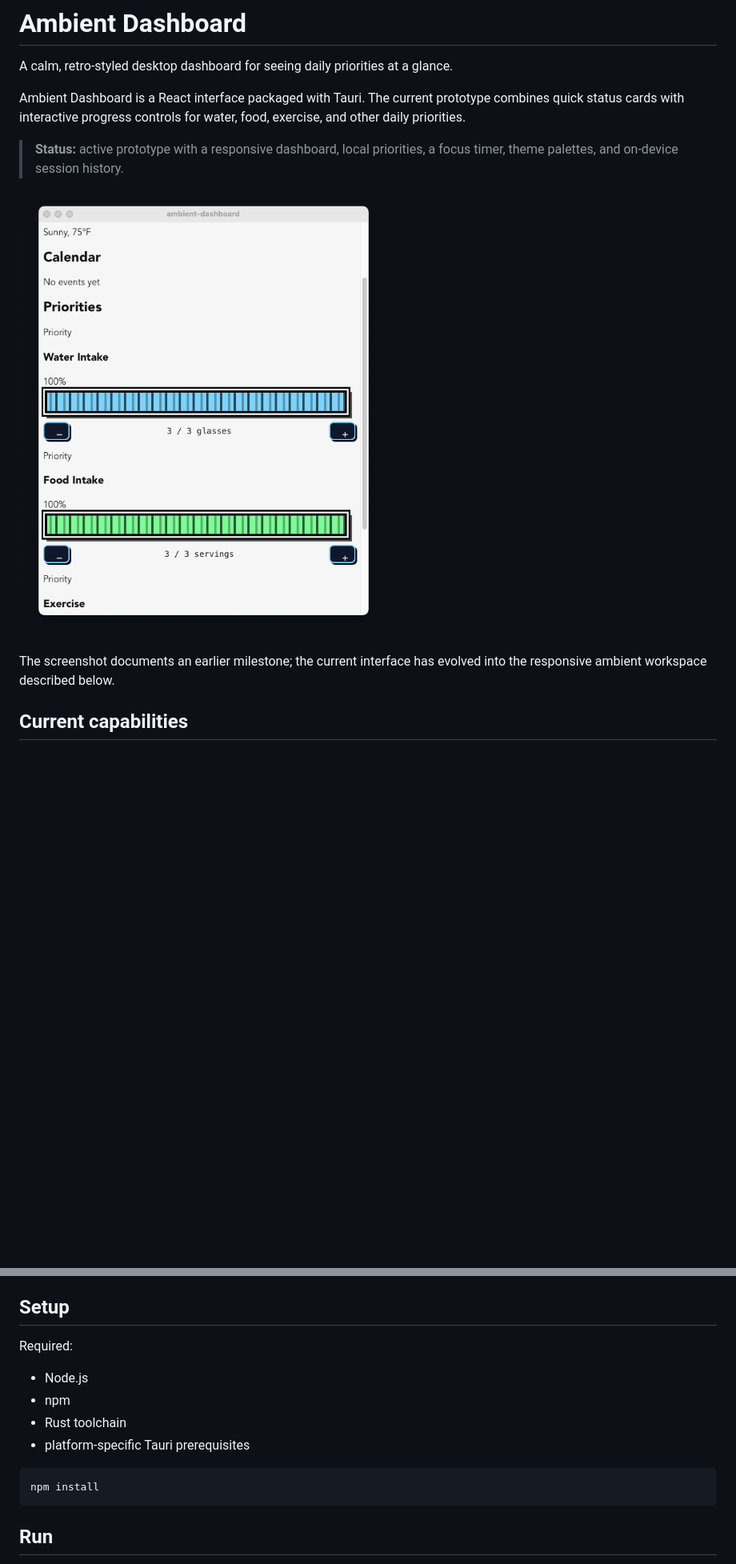
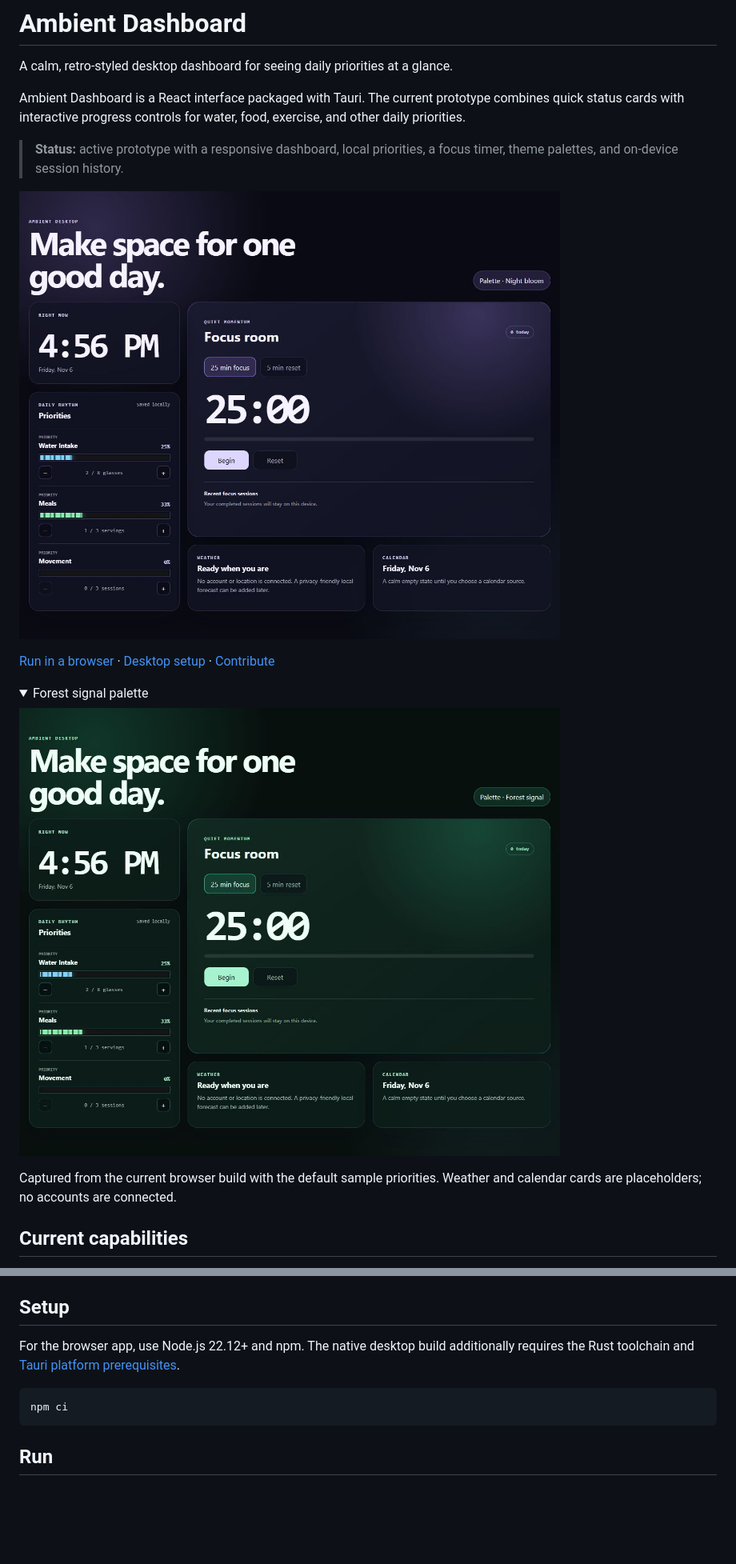
Before and after one commit to SimpleCaci/ambient-dashboard, a Markdown page: README.md, 2 parts joined by grey strips. Shown at 80% size. Drawn GitHub-style; pictures changed too: docs/screenshots/focus-room-forest.jpg (added), docs/screenshots/focus-room-night.jpg (added); folded sections open; blank space fills up the shorter version.

Commit message:
docs: showcase current dashboard and contributor workflow

````diff
--- a/README.md
+++ b/README.md
@@ -6,9 +6,18 @@ Ambient Dashboard is a React interface packaged with Tauri. The current prototyp
 
 > **Status:** active prototype with a responsive dashboard, local priorities, a focus timer, theme palettes, and on-device session history.
 
-![Earlier dashboard development snapshot](docs/screenshots/5-addition-decreation-buttons.png)
+![Current Night bloom dashboard with focus timer and saved priorities](docs/screenshots/focus-room-night.jpg)
 
-The screenshot documents an earlier milestone; the current interface has evolved into the responsive ambient workspace described below.
+[Run in a browser](#run) · [Desktop setup](#setup) · [Contribute](CONTRIBUTING.md)
+
+<details>
+<summary>Forest signal palette</summary>
+
+![Current Forest signal palette](docs/screenshots/focus-room-forest.jpg)
+
+</details>
+
+Captured from the current browser build with the default sample priorities. Weather and calendar cards are placeholders; no accounts are connected.
 
 ## Current capabilities
 
@@ -47,15 +56,10 @@ The frontend is under `src/`; the native desktop wrapper and permissions are und
 
 ## Setup
 
-Required:
-
-- Node.js
-- npm
-- Rust toolchain
-- platform-specific Tauri prerequisites
+For the browser app, use Node.js 22.12+ and npm. The native desktop build additionally requires the Rust toolchain and [Tauri platform prerequisites](https://v2.tauri.app/start/prerequisites/).
 
 ```bash
-npm install
+npm ci
 ```
 
 ## Run
````
Also changed, not shown: other parts of README.md (+2 -2 lines), CONTRIBUTING.md (added, +18 -0 lines).
